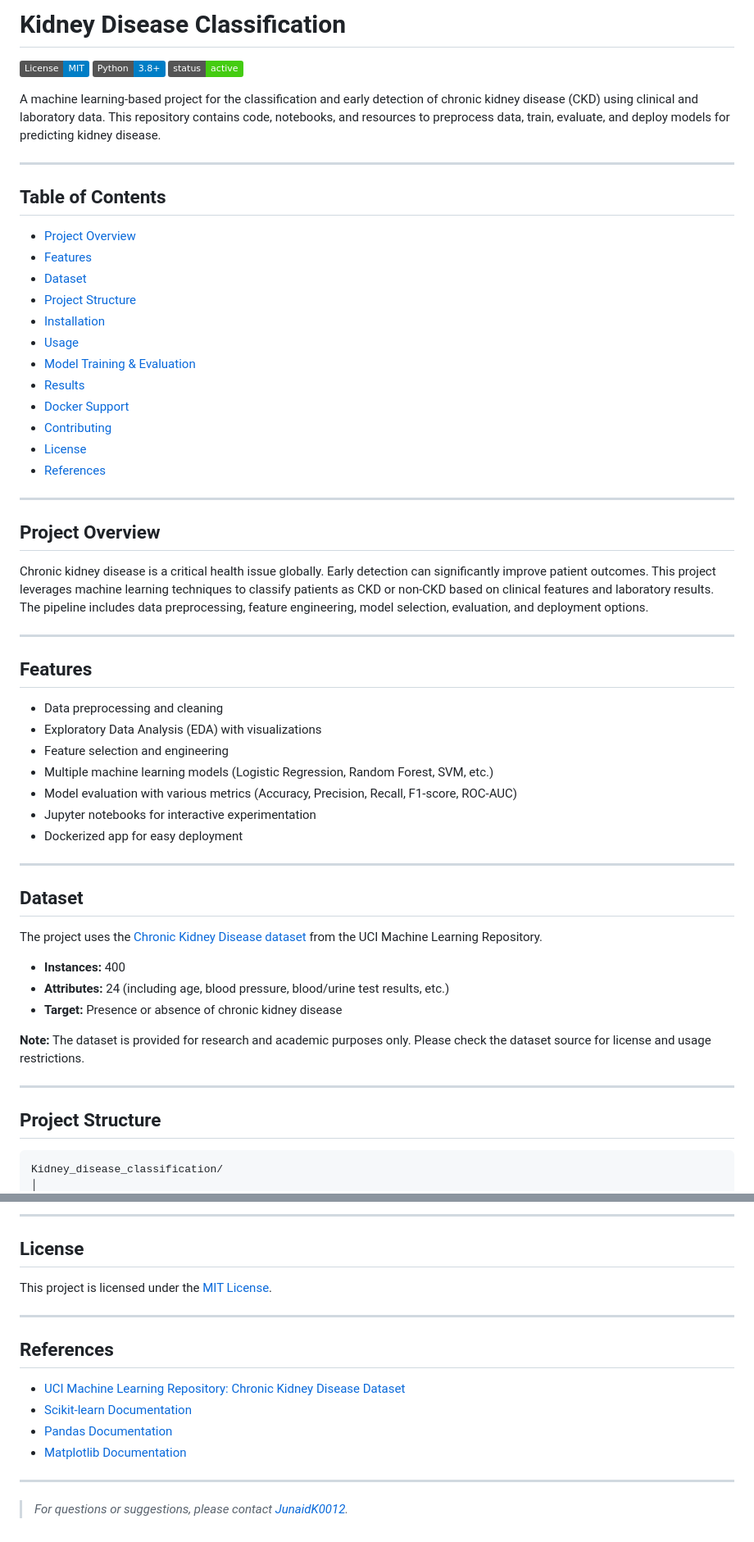
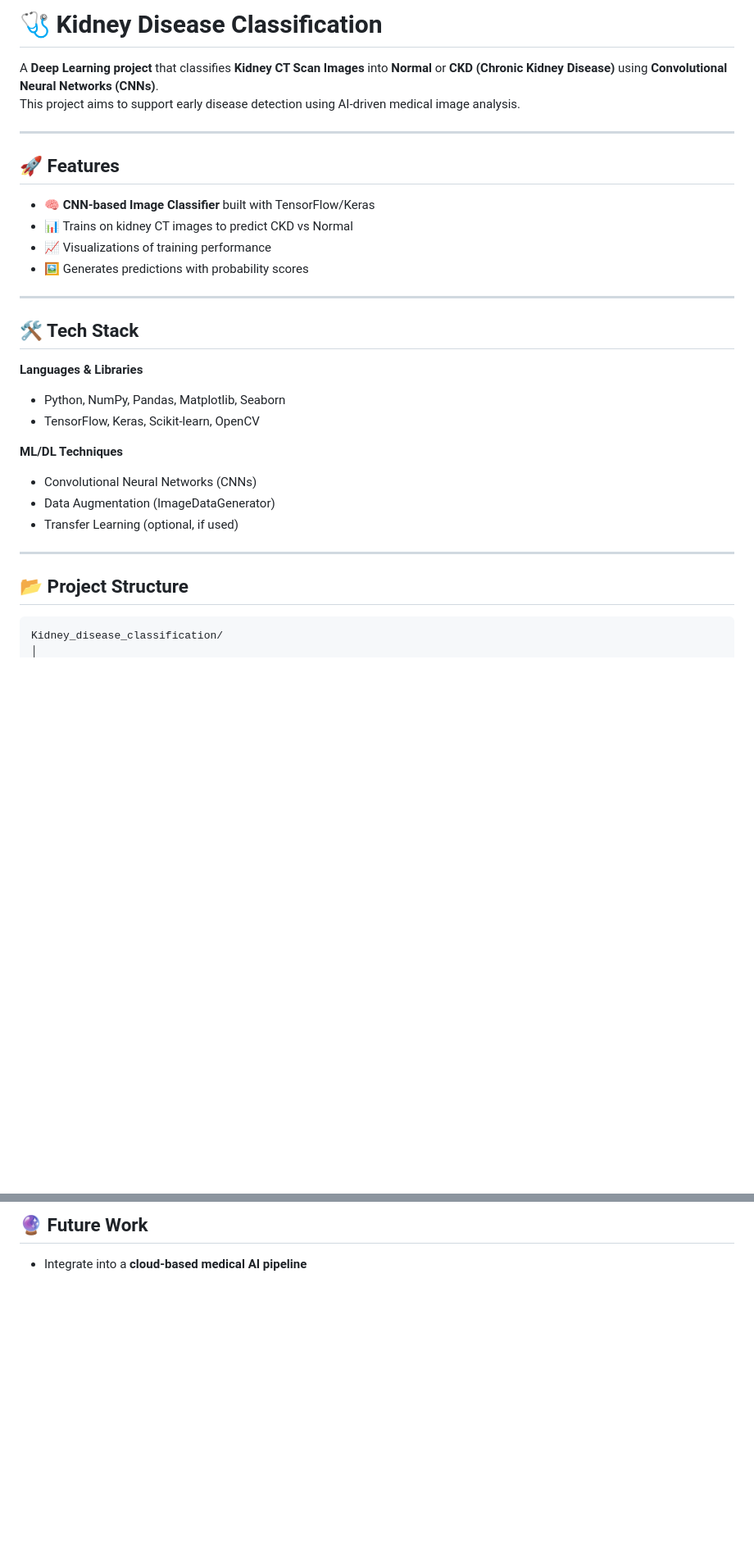
Before and after one commit to JunaidK0012/Kidney_disease_classification, a Markdown page: README.md, 2 parts joined by grey strips. Shown at 82% size. GitHub-like rendering; badges without logos; blank space fills up the shorter version.

````diff
--- a/README.md
+++ b/README.md
@@ -1,61 +1,31 @@
-# Kidney Disease Classification
+# 🩺 Kidney Disease Classification
 
-![License](https://img.shields.io/badge/License-MIT-blue.svg)
-![Python](https://img.shields.io/badge/Python-3.8%2B-blue)
-![Status](https://img.shields.io/badge/status-active-brightgreen)
-
-A machine learning-based project for the classification and early detection of chronic kidney disease (CKD) using clinical and laboratory data. This repository contains code, notebooks, and resources to preprocess data, train, evaluate, and deploy models for predicting kidney disease.
+A **Deep Learning project** that classifies **Kidney CT Scan Images** into **Normal** or **CKD (Chronic Kidney Disease)** using **Convolutional Neural Networks (CNNs)**.
+This project aims to support early disease detection using AI-driven medical image analysis.
 
 ---
 
-## Table of Contents
-
-- [Project Overview](#project-overview)
-- [Features](#features)
-- [Dataset](#dataset)
-- [Project Structure](#project-structure)
-- [Installation](#installation)
-- [Usage](#usage)
-- [Model Training & Evaluation](#model-training--evaluation)
-- [Results](#results)
-- [Docker Support](#docker-support)
-- [Contributing](#contributing)
-- [License](#license)
-- [References](#references)
+## 🚀 Features
+- 🧠 **CNN-based Image Classifier** built with TensorFlow/Keras
+- 📊 Trains on kidney CT images to predict CKD vs Normal
+- 📈 Visualizations of training performance
+- 🖼️ Generates predictions with probability scores
 
 ---
 
-## Project Overview
+## 🛠️ Tech Stack
+**Languages & Libraries**
+- Python, NumPy, Pandas, Matplotlib, Seaborn
+- TensorFlow, Keras, Scikit-learn, OpenCV
 
-Chronic kidney disease is a critical health issue globally. Early detection can significantly improve patient outcomes. This project leverages machine learning techniques to classify patients as CKD or non-CKD based on clinical features and laboratory results. The pipeline includes data preprocessing, feature engineering, model selection, evaluation, and deployment options.
+**ML/DL Techniques**
+- Convolutional Neural Networks (CNNs)
+- Data Augmentation (ImageDataGenerator)
+- Transfer Learning (optional, if used)
 
 ---
 
-## Features
-
-- Data preprocessing and cleaning
-- Exploratory Data Analysis (EDA) with visualizations
-- Feature selection and engineering
-- Multiple machine learning models (Logistic Regression, Random Forest, SVM, etc.)
-- Model evaluation with various metrics (Accuracy, Precision, Recall, F1-score, ROC-AUC)
-- Jupyter notebooks for interactive experimentation
-- Dockerized app for easy deployment
-
----
-
-## Dataset
-
-The project uses the [Chronic Kidney Disease dataset](https://archive.ics.uci.edu/ml/datasets/chronic_kidney_disease) from the UCI Machine Learning Repository.
-- **Instances:** 400
-- **Attributes:** 24 (including age, blood pressure, blood/urine test results, etc.)
-- **Target:** Presence or absence of chronic kidney disease
-
-**Note:** The dataset is provided for research and academic purposes only. Please check the dataset source for license and usage restrictions.
-
----
-
-## Project Structure
-
+## 📂 Project Structure
 ```
 Kidney_disease_classification/
 │
@@ -185,18 +153,2 @@ Please open issues or pull requests for bug fixes, enhancements, or other improv
----
-
-## License
-
-This project is licensed under the [MIT License](LICENSE).
-
----
-
-## References
-
-- [UCI Machine Learning Repository: Chronic Kidney Disease Dataset](https://archive.ics.uci.edu/ml/datasets/chronic_kidney_disease)
-- [Scikit-learn Documentation](https://scikit-learn.org/)
-- [Pandas Documentation](https://pandas.pydata.org/)
-- [Matplotlib Documentation](https://matplotlib.org/)
-
----
-
-> _For questions or suggestions, please contact [JunaidK0012](https://github.com/JunaidK0012)._
+## 🔮 Future Work
+- Integrate into a **cloud-based medical AI pipeline**
````
Also changed, not shown: other parts of README.md (+96 -98 lines).
